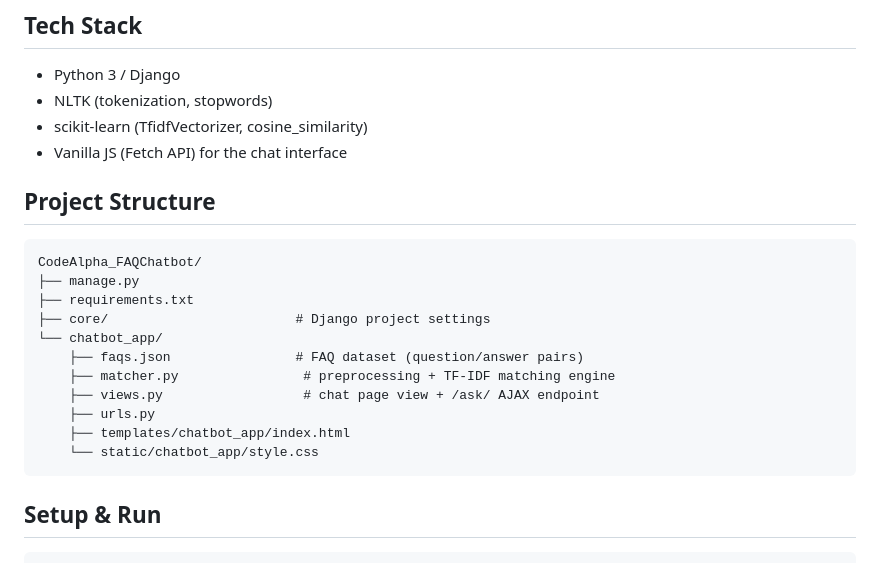
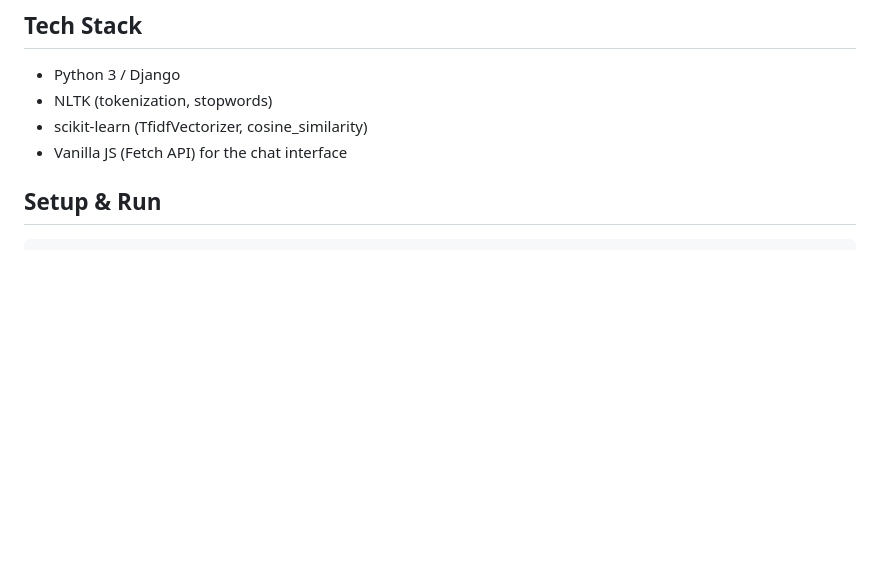
Before and after one commit to sumitkumar1233edeedad/CodeAlpha_FAQChatbot, a Markdown page: README.md, the part around the change. GitHub-like rendering; blank space fills up the shorter version.

````diff
--- a/README.md
+++ b/README.md
@@ -20,20 +20,6 @@ API or paid LLM required.
 - scikit-learn (TfidfVectorizer, cosine_similarity)
 - Vanilla JS (Fetch API) for the chat interface
 
-## Project Structure
-```
-CodeAlpha_FAQChatbot/
-├── manage.py
-├── requirements.txt
-├── core/                        # Django project settings
-└── chatbot_app/
-    ├── faqs.json                # FAQ dataset (question/answer pairs)
-    ├── matcher.py                # preprocessing + TF-IDF matching engine
-    ├── views.py                  # chat page view + /ask/ AJAX endpoint
-    ├── urls.py
-    ├── templates/chatbot_app/index.html
-    └── static/chatbot_app/style.css
-```
 
 ## Setup & Run
 
````
